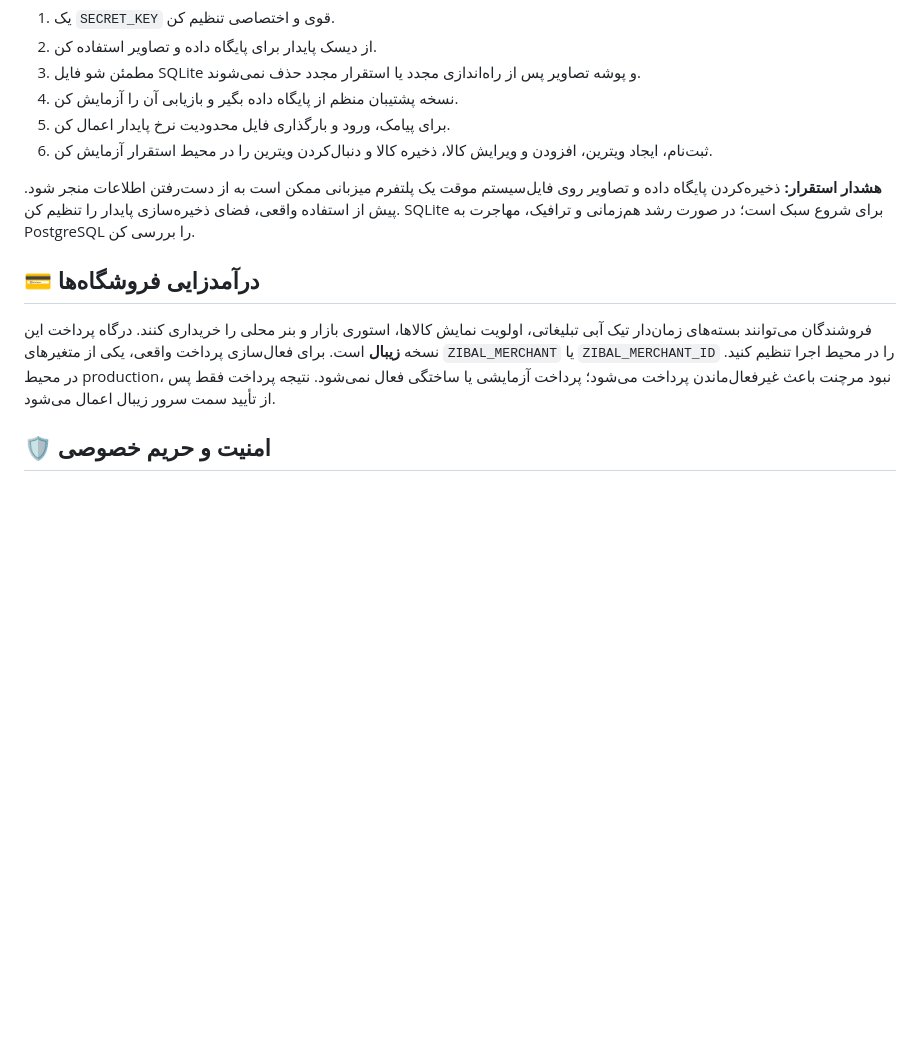
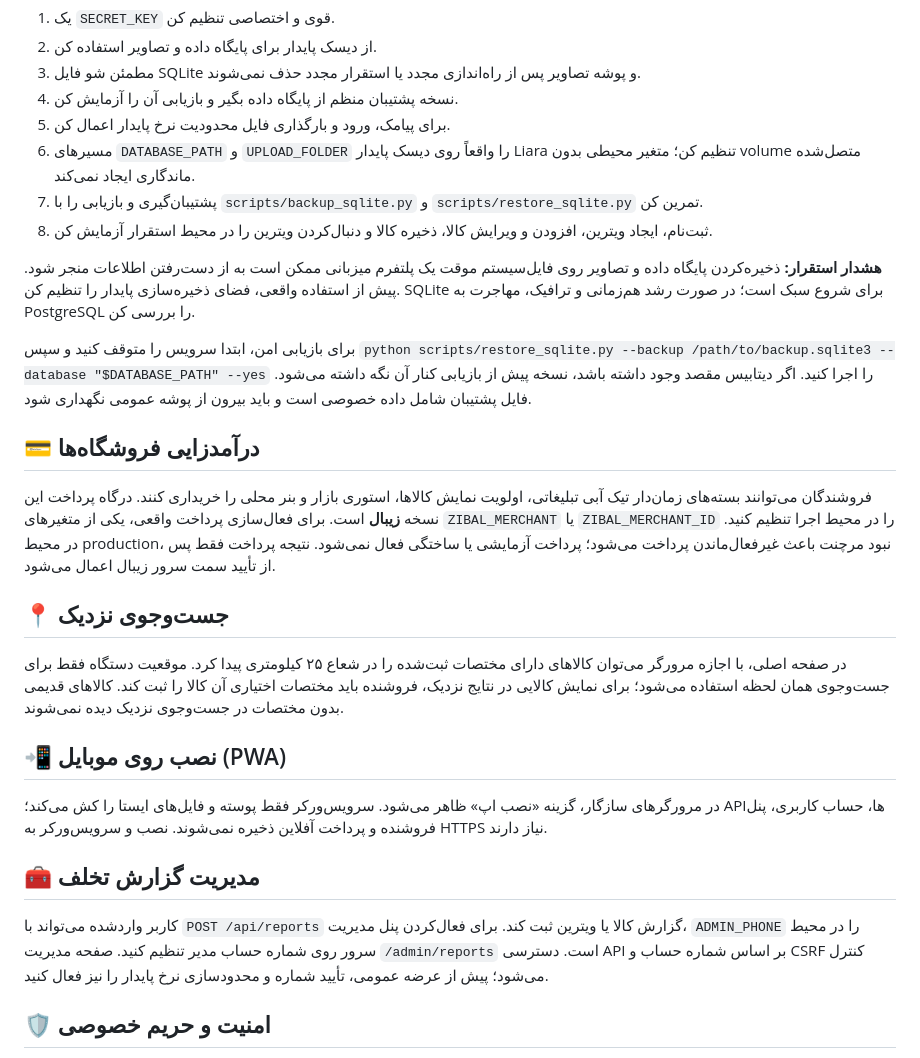
Before and after one commit to Tahmoures54/kidareh-pf, a Markdown page: README.md, the part around the change. Rendered like a GitHub page; blank space fills up the shorter version.

Commit message:
docs: document persistence, restore, nearby search and moderation

```diff
--- a/README.md
+++ b/README.md
@@ -256,13 +256,29 @@ gunicorn app:app
 3. مطمئن شو فایل SQLite و پوشه تصاویر پس از راه‌اندازی مجدد یا استقرار مجدد حذف نمی‌شوند.
 4. نسخه پشتیبان منظم از پایگاه داده بگیر و بازیابی آن را آزمایش کن.
 5. برای پیامک، ورود و بارگذاری فایل محدودیت نرخ پایدار اعمال کن.
+6. مسیرهای `DATABASE_PATH` و `UPLOAD_FOLDER` را واقعاً روی دیسک پایدار Liara تنظیم کن؛ متغیر محیطی بدون volume متصل‌شده ماندگاری ایجاد نمی‌کند.
+7. پشتیبان‌گیری و بازیابی را با `scripts/backup_sqlite.py` و `scripts/restore_sqlite.py` تمرین کن.
 6. ثبت‌نام، ایجاد ویترین، افزودن و ویرایش کالا، ذخیره کالا و دنبال‌کردن ویترین را در محیط استقرار آزمایش کن.
 
 **هشدار استقرار:** ذخیره‌کردن پایگاه داده و تصاویر روی فایل‌سیستم موقت یک پلتفرم میزبانی ممکن است به از دست‌رفتن اطلاعات منجر شود. پیش از استفاده واقعی، فضای ذخیره‌سازی پایدار را تنظیم کن. SQLite برای شروع سبک است؛ در صورت رشد هم‌زمانی و ترافیک، مهاجرت به PostgreSQL را بررسی کن.
 
+برای بازیابی امن، ابتدا سرویس را متوقف کنید و سپس `python scripts/restore_sqlite.py --backup /path/to/backup.sqlite3 --database "$DATABASE_PATH" --yes` را اجرا کنید. اگر دیتابیس مقصد وجود داشته باشد، نسخه پیش از بازیابی کنار آن نگه داشته می‌شود. فایل پشتیبان شامل داده خصوصی است و باید بیرون از پوشه عمومی نگهداری شود.
+
 ## 💳 درآمدزایی فروشگاه‌ها
 
 فروشندگان می‌توانند بسته‌های زمان‌دار تیک آبی تبلیغاتی، اولویت نمایش کالاها، استوری بازار و بنر محلی را خریداری کنند. درگاه پرداخت این نسخه **زیبال** است. برای فعال‌سازی پرداخت واقعی، یکی از متغیرهای `ZIBAL_MERCHANT` یا `ZIBAL_MERCHANT_ID` را در محیط اجرا تنظیم کنید. در محیط production، نبود مرچنت باعث غیرفعال‌ماندن پرداخت می‌شود؛ پرداخت آزمایشی یا ساختگی فعال نمی‌شود. نتیجه پرداخت فقط پس از تأیید سمت سرور زیبال اعمال می‌شود.
+
+## 📍 جست‌وجوی نزدیک
+
+در صفحه اصلی، با اجازه مرورگر می‌توان کالاهای دارای مختصات ثبت‌شده را در شعاع ۲۵ کیلومتری پیدا کرد. موقعیت دستگاه فقط برای جست‌وجوی همان لحظه استفاده می‌شود؛ برای نمایش کالایی در نتایج نزدیک، فروشنده باید مختصات اختیاری آن کالا را ثبت کند. کالاهای قدیمی بدون مختصات در جست‌وجوی نزدیک دیده نمی‌شوند.
+
+## 📲 نصب روی موبایل (PWA)
+
+در مرورگرهای سازگار، گزینه «نصب اپ» ظاهر می‌شود. سرویس‌ورکر فقط پوسته و فایل‌های ایستا را کش می‌کند؛ APIها، حساب کاربری، پنل فروشنده و پرداخت آفلاین ذخیره نمی‌شوند. نصب و سرویس‌ورکر به HTTPS نیاز دارند.
+
+## 🧰 مدیریت گزارش تخلف
+
+کاربر واردشده می‌تواند با `POST /api/reports` گزارش کالا یا ویترین ثبت کند. برای فعال‌کردن پنل مدیریت، `ADMIN_PHONE` را در محیط سرور روی شماره حساب مدیر تنظیم کنید. صفحه مدیریت `/admin/reports` است. دسترسی API بر اساس شماره حساب و CSRF کنترل می‌شود؛ پیش از عرضه عمومی، تأیید شماره و محدودسازی نرخ پایدار را نیز فعال کنید.
 
 ## 🛡️ امنیت و حریم خصوصی
 
```
